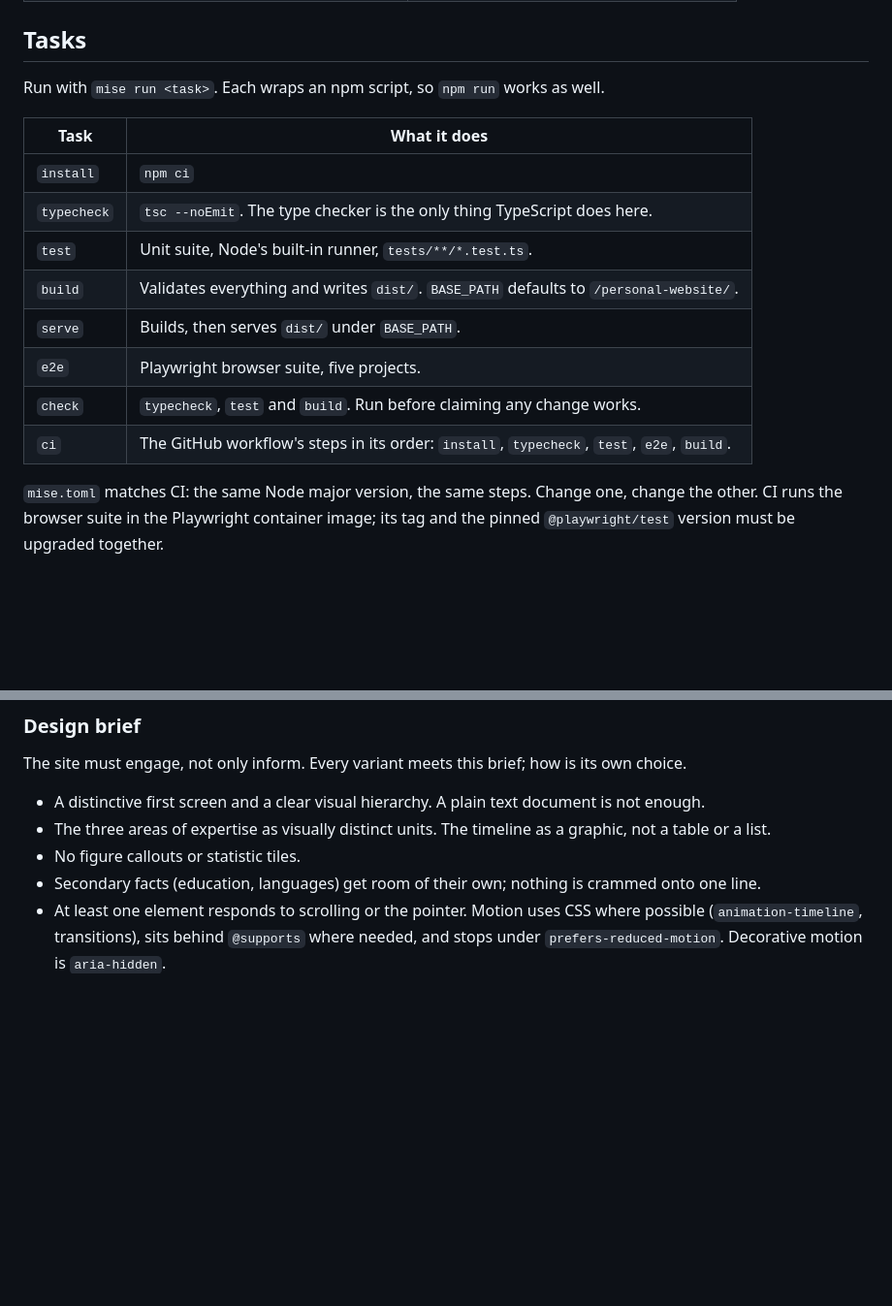
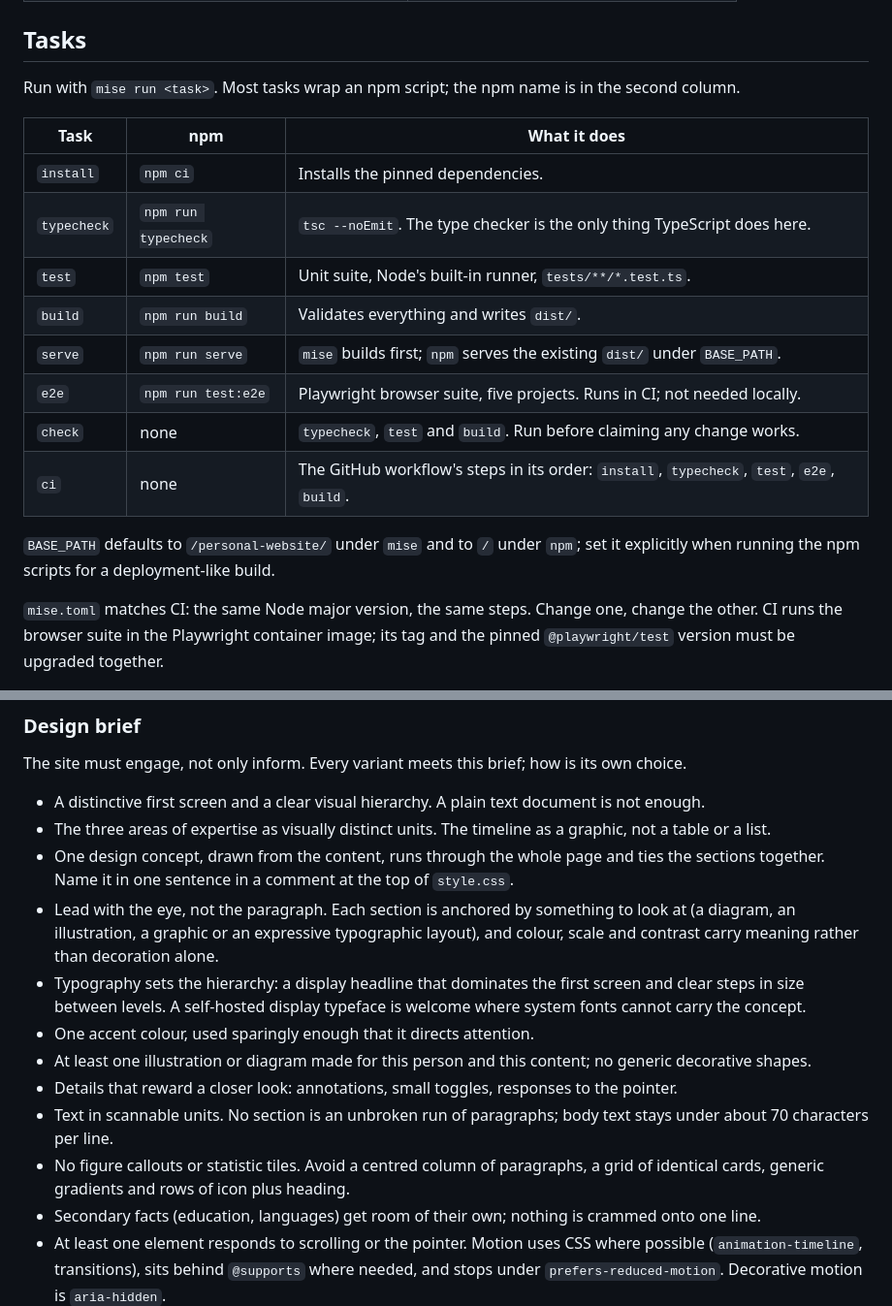
Before and after one commit to MarioAer/personal-website, a Markdown page: AGENTS.md, 2 parts joined by grey strips. Shown at 97% size. Drawn GitHub-style; blank space fills up the shorter version.

Commit message:
docs: raise the design bar and add a visual self-review step (#16)
Co-authored-by: Claude Opus 5.5 <noreply@anthropic.com>

```diff
--- a/AGENTS.md
+++ b/AGENTS.md
@@ -19,18 +19,21 @@ a "View spec" link opens the specification version the current variant was built
 
 ## Tasks
 
-Run with `mise run <task>`. Each wraps an npm script, so `npm run` works as well.
+Run with `mise run <task>`. Most tasks wrap an npm script; the npm name is in the second column.
 
-| Task | What it does |
-| --- | --- |
-| `install` | `npm ci` |
-| `typecheck` | `tsc --noEmit`. The type checker is the only thing TypeScript does here. |
-| `test` | Unit suite, Node's built-in runner, `tests/**/*.test.ts`. |
-| `build` | Validates everything and writes `dist/`. `BASE_PATH` defaults to `/personal-website/`. |
-| `serve` | Builds, then serves `dist/` under `BASE_PATH`. |
-| `e2e` | Playwright browser suite, five projects. |
-| `check` | `typecheck`, `test` and `build`. Run before claiming any change works. |
-| `ci` | The GitHub workflow's steps in its order: `install`, `typecheck`, `test`, `e2e`, `build`. |
+| Task | npm | What it does |
+| --- | --- | --- |
+| `install` | `npm ci` | Installs the pinned dependencies. |
+| `typecheck` | `npm run typecheck` | `tsc --noEmit`. The type checker is the only thing TypeScript does here. |
+| `test` | `npm test` | Unit suite, Node's built-in runner, `tests/**/*.test.ts`. |
+| `build` | `npm run build` | Validates everything and writes `dist/`. |
+| `serve` | `npm run serve` | `mise` builds first; `npm` serves the existing `dist/` under `BASE_PATH`. |
+| `e2e` | `npm run test:e2e` | Playwright browser suite, five projects. Runs in CI; not needed locally. |
+| `check` | none | `typecheck`, `test` and `build`. Run before claiming any change works. |
+| `ci` | none | The GitHub workflow's steps in its order: `install`, `typecheck`, `test`, `e2e`, `build`. |
+
+`BASE_PATH` defaults to `/personal-website/` under `mise` and to `/` under `npm`; set it
+explicitly when running the npm scripts for a deployment-like build.
 
 `mise.toml` matches CI: the same Node major version, the same steps. Change one, change the
 other. CI runs the browser suite in the Playwright container image; its tag and the pinned
@@ -163,7 +166,22 @@ The site must engage, not only inform. Every variant meets this brief; how is it
 - A distinctive first screen and a clear visual hierarchy. A plain text document is not enough.
 - The three areas of expertise as visually distinct units. The timeline as a graphic, not a
   table or a list.
-- No figure callouts or statistic tiles.
+- One design concept, drawn from the content, runs through the whole page and ties the sections
+  together. Name it in one sentence in a comment at the top of `style.css`.
+- Lead with the eye, not the paragraph. Each section is anchored by something to look at (a
+  diagram, an illustration, a graphic or an expressive typographic layout), and colour, scale and
+  contrast carry meaning rather than decoration alone.
+- Typography sets the hierarchy: a display headline that dominates the first screen and clear
+  steps in size between levels. A self-hosted display typeface is welcome where system fonts
+  cannot carry the concept.
+- One accent colour, used sparingly enough that it directs attention.
+- At least one illustration or diagram made for this person and this content; no generic
+  decorative shapes.
+- Details that reward a closer look: annotations, small toggles, responses to the pointer.
+- Text in scannable units. No section is an unbroken run of paragraphs; body text stays under
+  about 70 characters per line.
+- No figure callouts or statistic tiles. Avoid a centred column of paragraphs, a grid of
+  identical cards, generic gradients and rows of icon plus heading.
 - Secondary facts (education, languages) get room of their own; nothing is crammed onto one line.
 - At least one element responds to scrolling or the pointer. Motion uses CSS where possible
   (`animation-timeline`, transitions), sits behind `@supports` where needed, and stops under
```
Also changed, not shown: other parts of AGENTS.md (+10 -5 lines).
